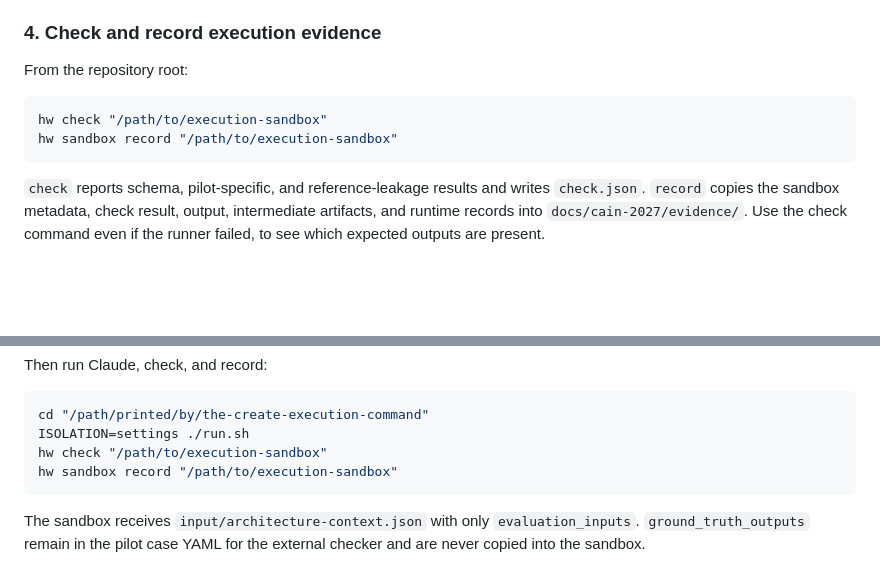
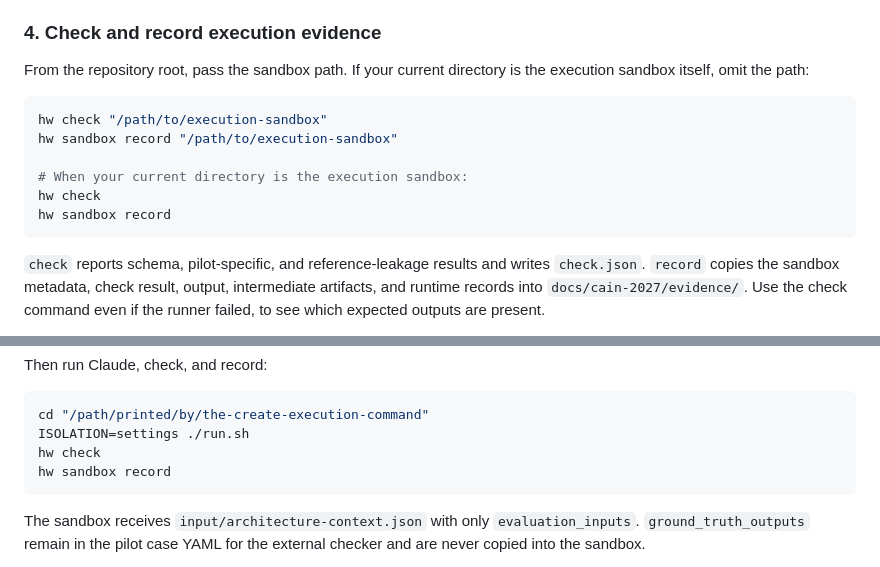
Before and after one commit to andresdp/harness-weaver, a Markdown page: docs/cain-2027/SANDBOX-RUNBOOK.md, 2 parts joined by grey strips. Drawn GitHub-style; blank space fills up the shorter version.

````diff
--- a/docs/cain-2027/SANDBOX-RUNBOOK.md
+++ b/docs/cain-2027/SANDBOX-RUNBOOK.md
@@ -157,11 +157,15 @@ DeepAgents uses Pydantic models derived from each declared JSON Schema. Single-a
 
 ### 4. Check and record execution evidence
 
-From the repository root:
+From the repository root, pass the sandbox path. If your current directory is the execution sandbox itself, omit the path:
 
 ```bash
 hw check "/path/to/execution-sandbox"
 hw sandbox record "/path/to/execution-sandbox"
+
+# When your current directory is the execution sandbox:
+hw check
+hw sandbox record
 ```
 
 `check` reports schema, pilot-specific, and reference-leakage results and writes `check.json`. `record` copies the sandbox metadata, check result, output, intermediate artifacts, and runtime records into `docs/cain-2027/evidence/`. Use the check command even if the runner failed, to see which expected outputs are present.
@@ -209,8 +213,8 @@ Then run Claude, check, and record:
 ```bash
 cd "/path/printed/by/the-create-execution-command"
 ISOLATION=settings ./run.sh
-hw check "/path/to/execution-sandbox"
-hw sandbox record "/path/to/execution-sandbox"
+hw check
+hw sandbox record
 ```
 
 The sandbox receives `input/architecture-context.json` with only `evaluation_inputs`. `ground_truth_outputs` remain in the pilot case YAML for the external checker and are never copied into the sandbox.
````
Also changed, not shown: pilots/atam/ATAM-HARNESSWEAVER-GENERATION-VALIDATION.md (+1 -0 lines).
